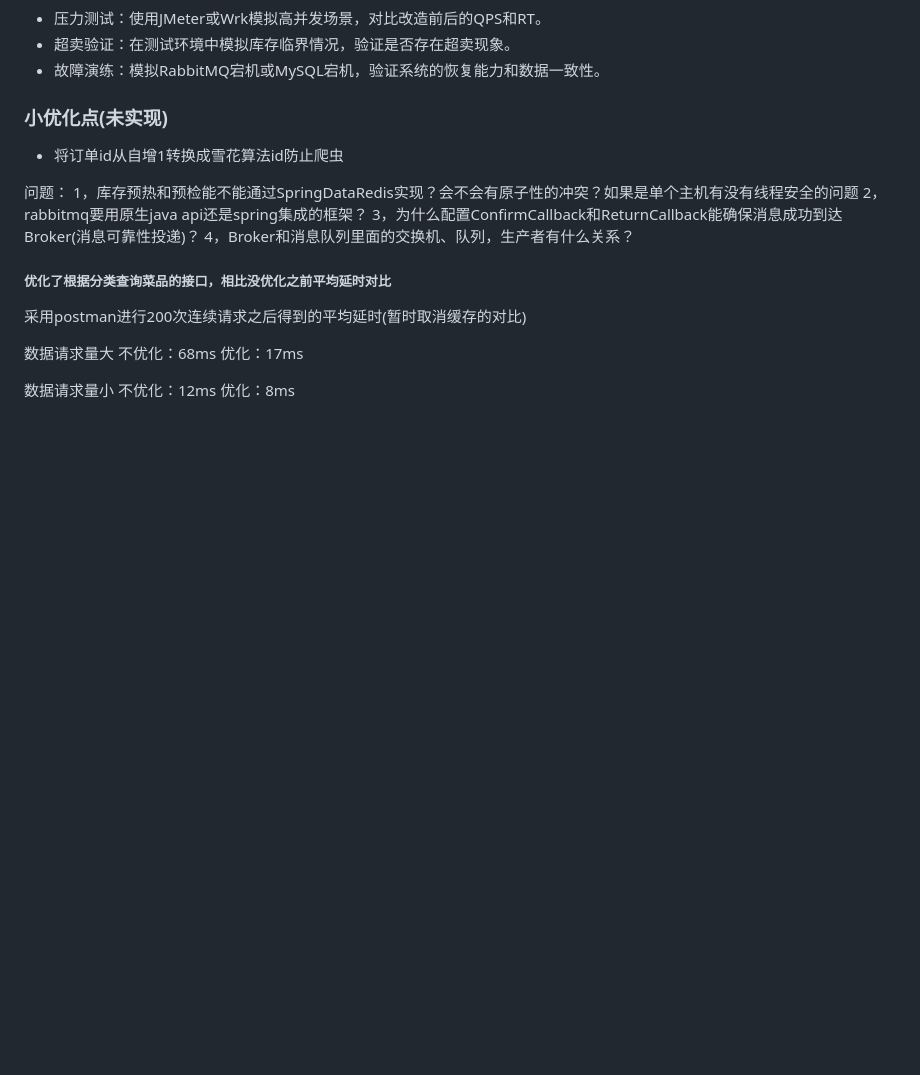
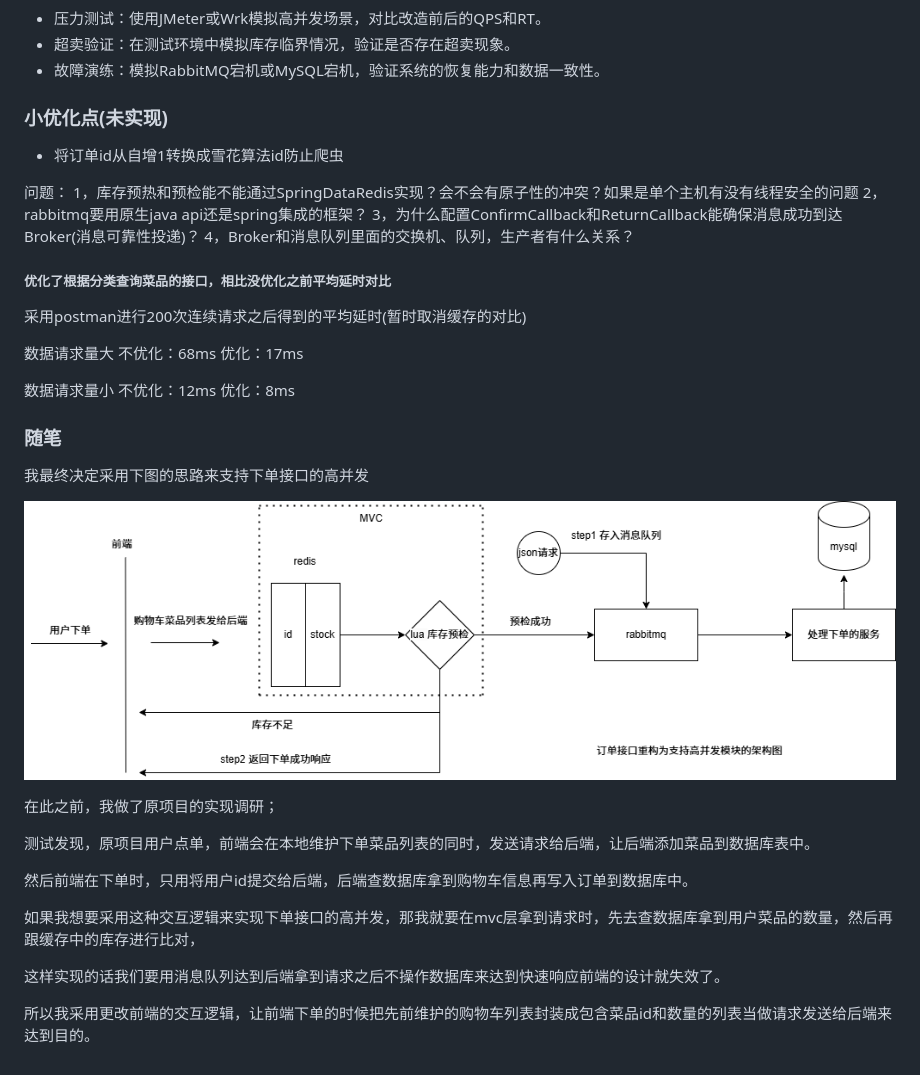
Before and after one commit to Lzh-hub-theo/sky-take-out, a Markdown page: note/explore.md, the part around the change. GitHub-like rendering; pictures changed too: note/用户订单接口.png; blank space fills up the shorter version.

```diff
--- a/note/explore.md
+++ b/note/explore.md
@@ -87,3 +87,20 @@
 数据请求量大 不优化：68ms 优化：17ms
 
 数据请求量小 不优化：12ms 优化：8ms
+
+### 随笔
+我最终决定采用下图的思路来支持下单接口的高并发
+
+![用户订单接口.png](用户订单接口.png)
+
+在此之前，我做了原项目的实现调研；
+
+测试发现，原项目用户点单，前端会在本地维护下单菜品列表的同时，发送请求给后端，让后端添加菜品到数据库表中。
+
+然后前端在下单时，只用将用户id提交给后端，后端查数据库拿到购物车信息再写入订单到数据库中。
+
+如果我想要采用这种交互逻辑来实现下单接口的高并发，那我就要在mvc层拿到请求时，先去查数据库拿到用户菜品的数量，然后再跟缓存中的库存进行比对，
+
+这样实现的话我们要用消息队列达到后端拿到请求之后不操作数据库来达到快速响应前端的设计就失效了。
+
+所以我采用更改前端的交互逻辑，让前端下单的时候把先前维护的购物车列表封装成包含菜品id和数量的列表当做请求发送给后端来达到目的。
```
Also changed, not shown: 3 other files.
